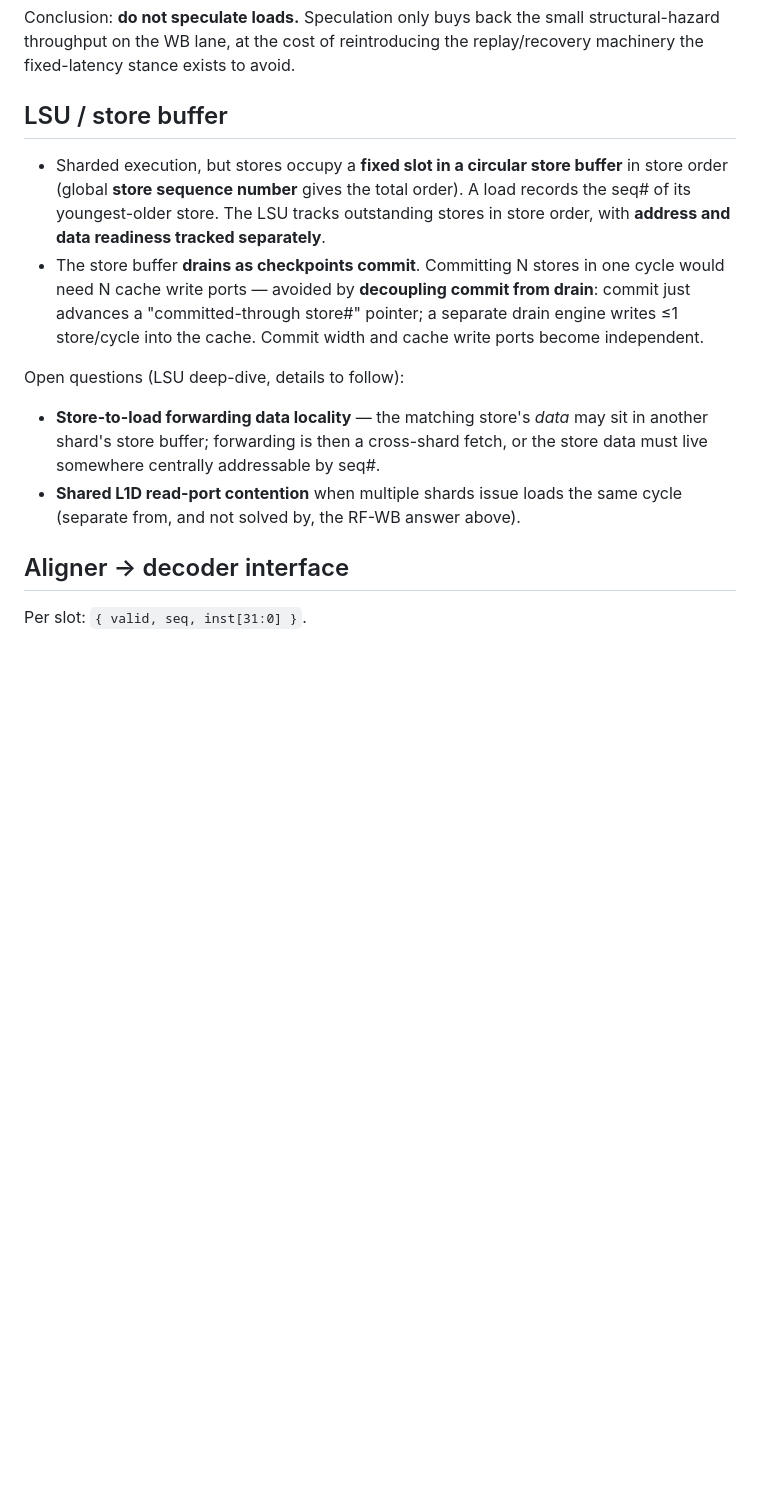
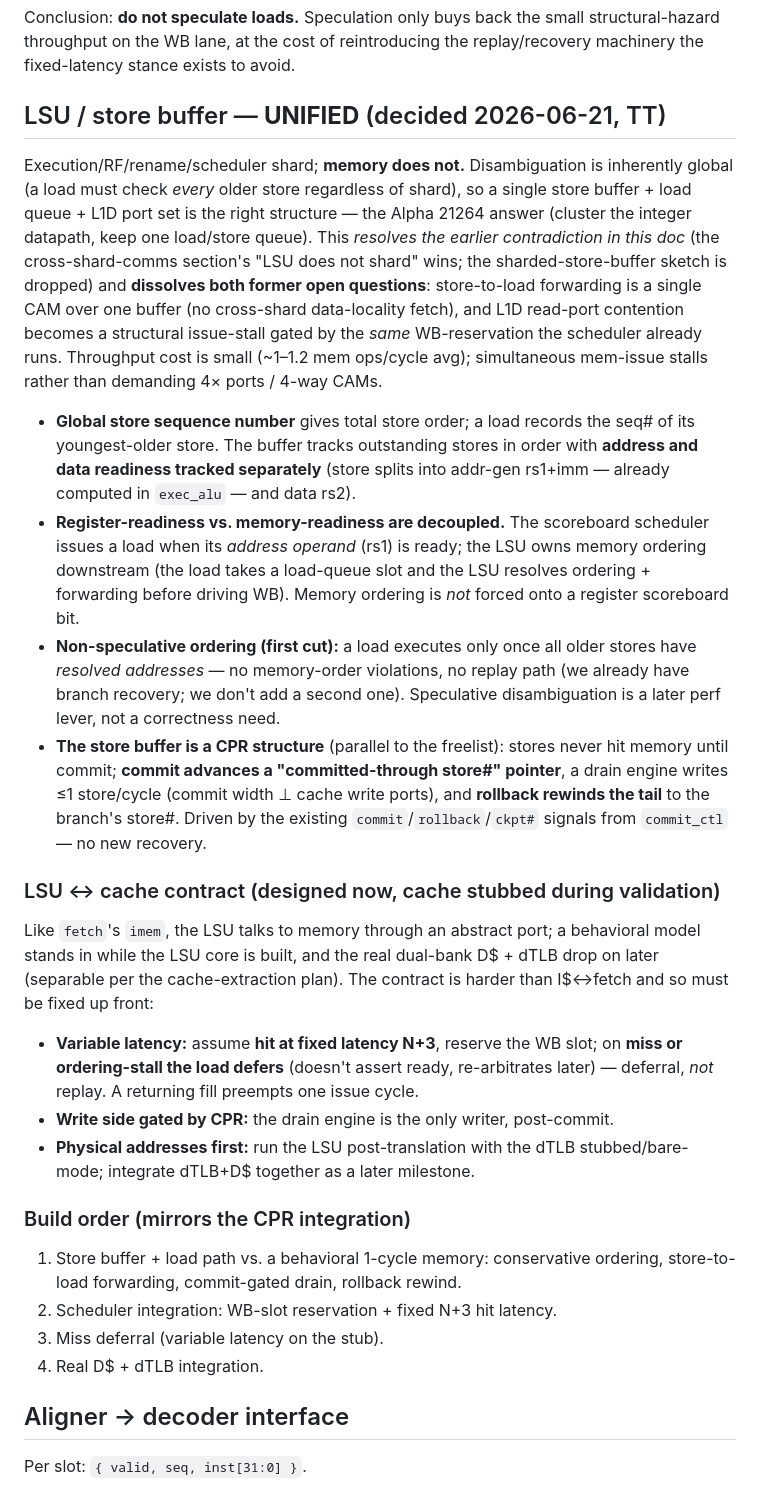
Before and after one commit to tommythorn/smolrv64, a Markdown page: docs/sharded-ooo-plan.md, the part around the change. Rendered like a GitHub page; blank space fills up the shorter version.

Commit message:
docs: LSU is unified (decided) — resolve sharded/unified contradiction, add cache contract + build order

```diff
--- a/docs/sharded-ooo-plan.md
+++ b/docs/sharded-ooo-plan.md
@@ -271,25 +271,57 @@ Conclusion: **do not speculate loads.** Speculation only buys back the small
 structural-hazard throughput on the WB lane, at the cost of reintroducing the
 replay/recovery machinery the fixed-latency stance exists to avoid.
 
-## LSU / store buffer
+## LSU / store buffer — **UNIFIED** (decided 2026-06-21, TT)
 
-- Sharded execution, but stores occupy a **fixed slot in a circular store
-  buffer** in store order (global **store sequence number** gives the total
-  order). A load records the seq# of its youngest-older store. The LSU tracks
-  outstanding stores in store order, with **address and data readiness tracked
-  separately**.
-- The store buffer **drains as checkpoints commit**. Committing N stores in one
-  cycle would need N cache write ports — avoided by **decoupling commit from
-  drain**: commit just advances a "committed-through store#" pointer; a separate
-  drain engine writes ≤1 store/cycle into the cache. Commit width and cache write
-  ports become independent.
+Execution/RF/rename/scheduler shard; **memory does not.** Disambiguation is
+inherently global (a load must check *every* older store regardless of shard), so
+a single store buffer + load queue + L1D port set is the right structure — the
+Alpha 21264 answer (cluster the integer datapath, keep one load/store queue).
+This *resolves the earlier contradiction in this doc* (the cross-shard-comms
+section's "LSU does not shard" wins; the sharded-store-buffer sketch is dropped)
+and **dissolves both former open questions**: store-to-load forwarding is a single
+CAM over one buffer (no cross-shard data-locality fetch), and L1D read-port
+contention becomes a structural issue-stall gated by the *same* WB-reservation
+the scheduler already runs. Throughput cost is small (~1–1.2 mem ops/cycle avg);
+simultaneous mem-issue stalls rather than demanding 4× ports / 4-way CAMs.
 
-Open questions (LSU deep-dive, details to follow):
-- **Store-to-load forwarding data locality** — the matching store's *data* may sit
-  in another shard's store buffer; forwarding is then a cross-shard fetch, or the
-  store data must live somewhere centrally addressable by seq#.
-- **Shared L1D read-port contention** when multiple shards issue loads the same
-  cycle (separate from, and not solved by, the RF-WB answer above).
+- **Global store sequence number** gives total store order; a load records the
+  seq# of its youngest-older store. The buffer tracks outstanding stores in order
+  with **address and data readiness tracked separately** (store splits into
+  addr-gen rs1+imm — already computed in `exec_alu` — and data rs2).
+- **Register-readiness vs. memory-readiness are decoupled.** The scoreboard
+  scheduler issues a load when its *address operand* (rs1) is ready; the LSU owns
+  memory ordering downstream (the load takes a load-queue slot and the LSU
+  resolves ordering + forwarding before driving WB). Memory ordering is *not*
+  forced onto a register scoreboard bit.
+- **Non-speculative ordering (first cut):** a load executes only once all older
+  stores have *resolved addresses* — no memory-order violations, no replay path
+  (we already have branch recovery; we don't add a second one). Speculative
+  disambiguation is a later perf lever, not a correctness need.
+- **The store buffer is a CPR structure** (parallel to the freelist): stores never
+  hit memory until commit; **commit advances a "committed-through store#"
+  pointer**, a drain engine writes ≤1 store/cycle (commit width ⊥ cache write
+  ports), and **rollback rewinds the tail** to the branch's store#. Driven by the
+  existing `commit`/`rollback`/`ckpt#` signals from `commit_ctl` — no new recovery.
+
+### LSU ↔ cache contract (designed now, cache stubbed during validation)
+Like `fetch`'s `imem`, the LSU talks to memory through an abstract port; a
+behavioral model stands in while the LSU core is built, and the real dual-bank
+D$ + dTLB drop on later (separable per the cache-extraction plan). The contract is
+harder than I$↔fetch and so must be fixed up front:
+- **Variable latency:** assume **hit at fixed latency N+3**, reserve the WB slot;
+  on **miss or ordering-stall the load defers** (doesn't assert ready, re-arbitrates
+  later) — deferral, *not* replay. A returning fill preempts one issue cycle.
+- **Write side gated by CPR:** the drain engine is the only writer, post-commit.
+- **Physical addresses first:** run the LSU post-translation with the dTLB
+  stubbed/bare-mode; integrate dTLB+D$ together as a later milestone.
+
+### Build order (mirrors the CPR integration)
+1. Store buffer + load path vs. a behavioral 1-cycle memory: conservative
+   ordering, store-to-load forwarding, commit-gated drain, rollback rewind.
+2. Scheduler integration: WB-slot reservation + fixed N+3 hit latency.
+3. Miss deferral (variable latency on the stub).
+4. Real D$ + dTLB integration.
 
 ## Aligner → decoder interface
 
```
